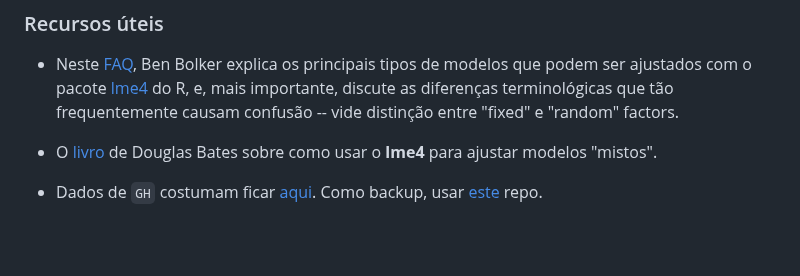
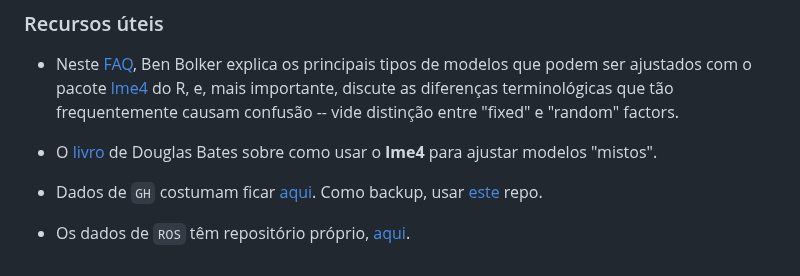
Before and after one commit to maxbiostat/stats_modelling, a Markdown page: README.md, the part around the change. Drawn GitHub-style; blank space fills up the shorter version.

```diff
--- a/README.md
+++ b/README.md
@@ -79,3 +79,4 @@ Os conjuntos de notas a seguir cobrem mais ou menos o mesmo material, com aborda
 
 - O [livro](http://webcom.upmf-grenoble.fr/LIP/Perso/DMuller/M2R/R_et_Mixed/documents/Bates-book.pdf) de Douglas Bates sobre como usar o **lme4** para ajustar modelos "mistos".
 - Dados de `GH` costumam ficar [aqui](http://www.stat.columbia.edu/~gelman/arm/). Como backup, usar [este](https://github.com/tjmahr/GelmanHill/tree/master/datasets) repo.
+- Os dados de `ROS` têm repositório próprio, [aqui](https://github.com/avehtari/ROS-Examples/tree/master).
```
